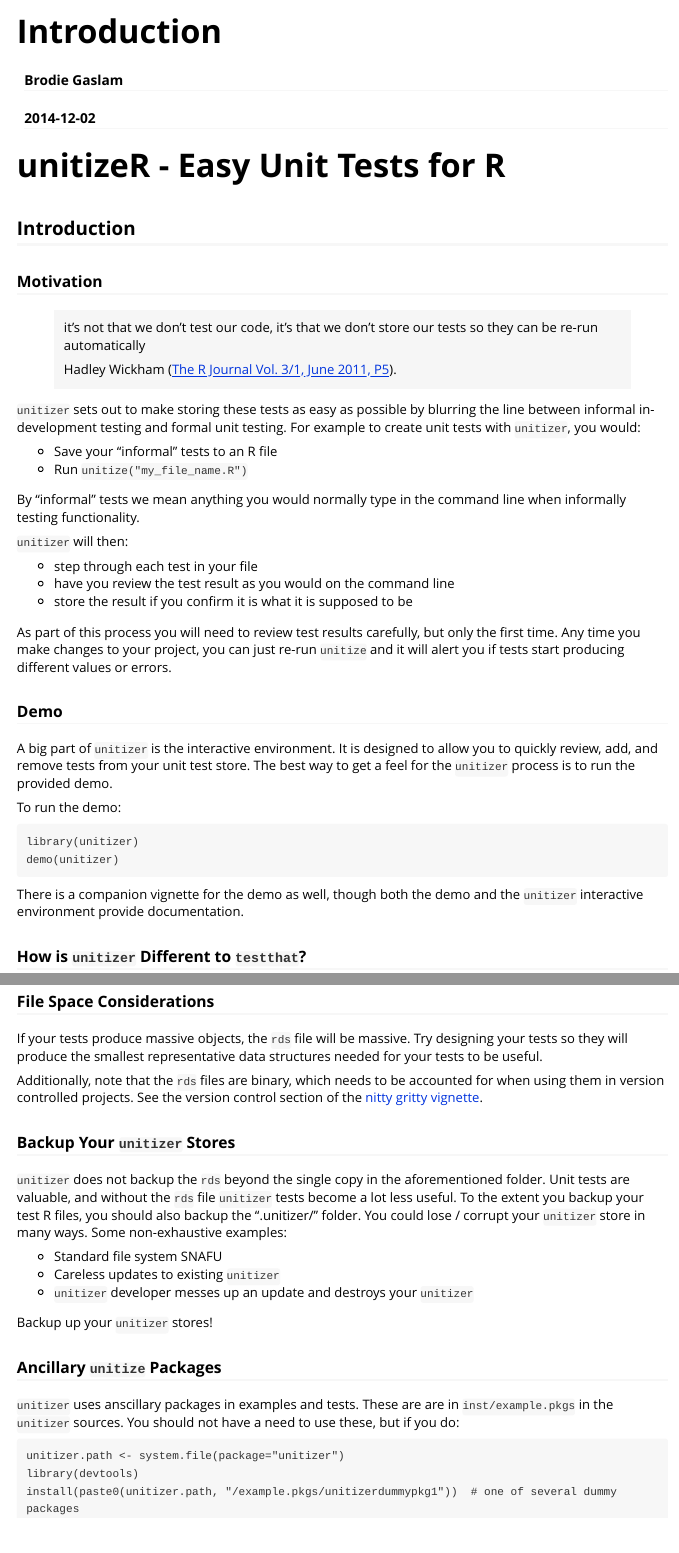
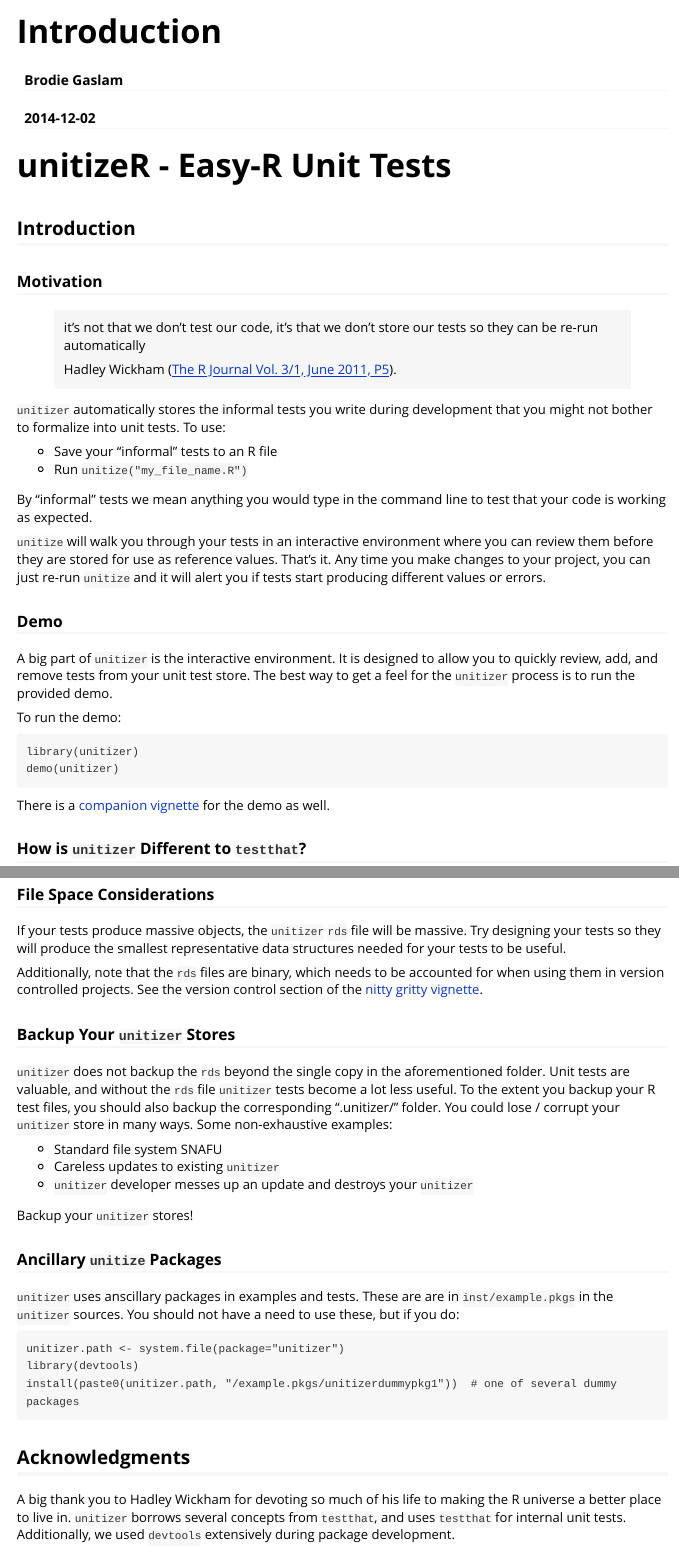
Before and after one commit to brodieG/unitizer, an R Markdown document (vignettes/01introduction.Rmd): the page in a window 1100 px wide, from its top, and a second part further down, joined at a grey line. Rendered offline with R 4.5, knitr and Pandoc, with nearby package versions.

Commit message:
tweaks to intro, acknowledgements

````diff
--- a/vignettes/01introduction.Rmd
+++ b/vignettes/01introduction.Rmd
@@ -10,7 +10,7 @@
   %\usepackage[utf8]{inputenc}
 ---
 
-# unitizeR - Easy Unit Tests for R
+# unitizeR - Easy-R Unit Tests
 
 ## Introduction
 
@@ -20,20 +20,14 @@
 >
 > Hadley Wickham ([The R Journal Vol. 3/1, June 2011, P5](http://journal.r-project.org/archive/2011-1/RJournal_2011-1_Wickham.pdf)).
 
-`unitizer` sets out to make storing these tests as easy as possible by blurring the line between informal in-development testing and formal unit testing.  For example to create unit tests with `unitizer`, you would:
+`unitizer` automatically stores the informal tests you write during development that you might not bother to formalize into unit tests.  To use:
 
 * Save your "informal" tests to an R file
 * Run `unitize("my_file_name.R")`
 
-By "informal" tests we mean anything you would normally type in the command line when informally testing functionality.
+By "informal" tests we mean anything you would type in the command line to test that your code is working as expected.
 
-`unitizer` will then:
-
-* step through each test in your file
-* have you review the test result as you would on the command line
-* store the result if you confirm it is what it is supposed to be
-
-As part of this process you will need to review test results carefully, but only the first time.  Any time you make changes to your project, you can just re-run `unitize` and it will alert you if tests start producing different values or errors.
+`unitize` will walk you through your tests in an interactive environment where you can review them before they are stored for use as reference values.  That's it.  Any time you make changes to your project, you can just re-run `unitize` and it will alert you if tests start producing different values or errors.
 
 ### Demo
 
@@ -44,7 +38,7 @@
 library(unitizer)
 demo(unitizer)
 ```
-There is a companion vignette for the demo as well, though both the demo and the `unitizer` interactive environment provide documentation.
+There is a [companion vignette](02democompanion.html) for the demo as well.
 
 ### How is `unitizer` Different to `testthat`?
 
@@ -149,19 +141,19 @@
 
 ### File Space Considerations
 
-If your tests produce massive objects, the `rds` file will be massive.  Try designing your tests so they will produce the smallest representative data structures needed for your tests to be useful.
+If your tests produce massive objects, the `unitizer` `rds` file will be massive.  Try designing your tests so they will produce the smallest representative data structures needed for your tests to be useful.
 
 Additionally, note that the `rds` files are binary, which needs to be accounted for when using them in version controlled projects.  See the version control section of the [nitty gritty vignette](06nittygritty.html).
 
 ### Backup Your `unitizer` Stores
 
-`unitizer` does not backup the `rds` beyond the single copy in the aforementioned folder.  Unit tests are valuable, and without the `rds` file `unitizer` tests become a lot less useful.  To the extent you backup your test R files, you should also backup the ".unitizer/" folder.  You could lose / corrupt your `unitizer` store in many ways.  Some non-exhaustive examples:
+`unitizer` does not backup the `rds` beyond the single copy in the aforementioned folder.  Unit tests are valuable, and without the `rds` file `unitizer` tests become a lot less useful.  To the extent you backup your R test files, you should also backup the corresponding ".unitizer/" folder.  You could lose / corrupt your `unitizer` store in many ways.  Some non-exhaustive examples:
 
 - Standard file system SNAFU
 - Careless updates to existing `unitizer`
 - `unitizer` developer messes up an update and destroys your `unitizer`
 
-Backup up your `unitizer` stores!
+Backup your `unitizer` stores!
 
 ### Ancillary `unitize` Packages
 
@@ -171,3 +163,7 @@
 library(devtools)
 install(paste0(unitizer.path, "/example.pkgs/unitizerdummypkg1"))  # one of several dummy packages
 ```
+
+## Acknowledgments
+
+A big thank you to Hadley Wickham for devoting so much of his life to making the R universe a better place to live in.  `unitizer` borrows several concepts from `testthat`, and uses `testthat` for internal unit tests.  Additionally, we used `devtools` extensively during package development.
````
Also changed, not shown: vignettes/01introduction.Rmd (10 more changed lines).
